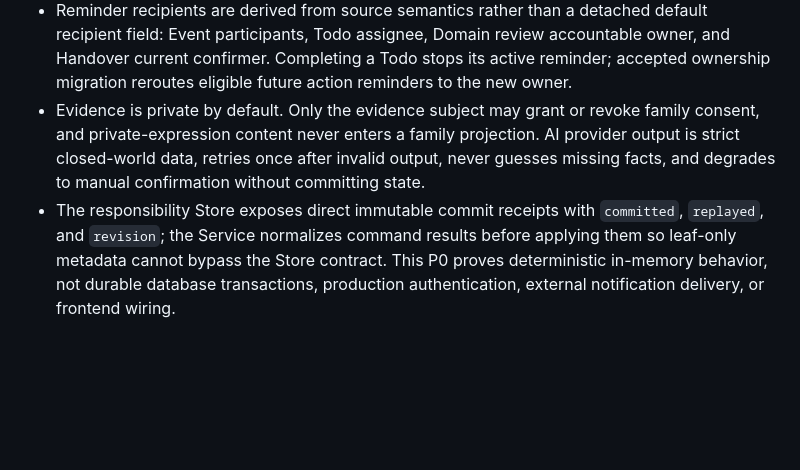
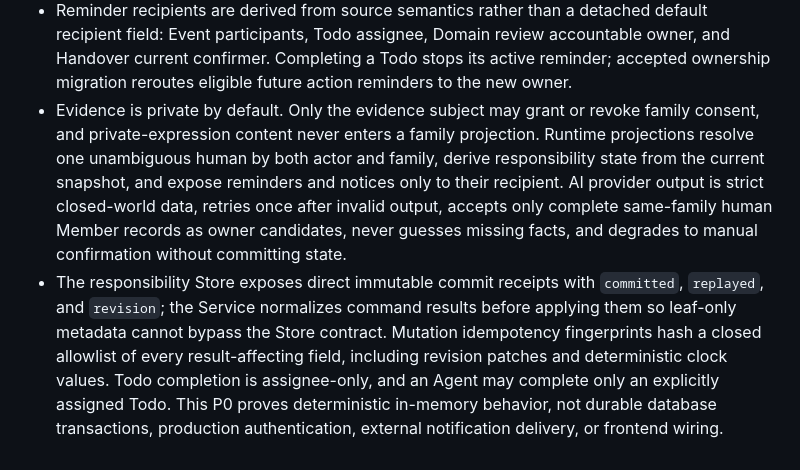
Before and after one commit to songconmaisaix31-design/we-remember, a Markdown page: MEMORY.md, the part around the change. Rendered like a GitHub page; blank space fills up the shorter version.

Commit message:
docs: record responsibility safety boundaries

```diff
--- a/MEMORY.md
+++ b/MEMORY.md
@@ -41,5 +41,5 @@
 - A `ResponsibilityDomain` always has one same-family human `accountableOwnerId`. An Agent may receive only an explicit permitted Todo; it can never become the accountable owner or inherit domain-owner work.
 - Handover submission or revision may persist `pending_info` or `pending_ack`, but neither changes ownership. Decline and expiry also retain the existing owner. Only accepted handover constructs one complete next-state snapshot that changes the owner, migrates eligible future domain-owner Todos and reminders, closes the confirmation reminder, appends a safe AuditLog entry, and adds the old-owner informational notice.
 - Reminder recipients are derived from source semantics rather than a detached default recipient field: Event participants, Todo assignee, Domain review accountable owner, and Handover current confirmer. Completing a Todo stops its active reminder; accepted ownership migration reroutes eligible future action reminders to the new owner.
-- Evidence is private by default. Only the evidence subject may grant or revoke family consent, and private-expression content never enters a family projection. AI provider output is strict closed-world data, retries once after invalid output, never guesses missing facts, and degrades to manual confirmation without committing state.
-- The responsibility Store exposes direct immutable commit receipts with `committed`, `replayed`, and `revision`; the Service normalizes command results before applying them so leaf-only metadata cannot bypass the Store contract. This P0 proves deterministic in-memory behavior, not durable database transactions, production authentication, external notification delivery, or frontend wiring.
+- Evidence is private by default. Only the evidence subject may grant or revoke family consent, and private-expression content never enters a family projection. Runtime projections resolve one unambiguous human by both actor and family, derive responsibility state from the current snapshot, and expose reminders and notices only to their recipient. AI provider output is strict closed-world data, retries once after invalid output, accepts only complete same-family human Member records as owner candidates, never guesses missing facts, and degrades to manual confirmation without committing state.
+- The responsibility Store exposes direct immutable commit receipts with `committed`, `replayed`, and `revision`; the Service normalizes command results before applying them so leaf-only metadata cannot bypass the Store contract. Mutation idempotency fingerprints hash a closed allowlist of every result-affecting field, including revision patches and deterministic clock values. Todo completion is assignee-only, and an Agent may complete only an explicitly assigned Todo. This P0 proves deterministic in-memory behavior, not durable database transactions, production authentication, external notification delivery, or frontend wiring.
```
